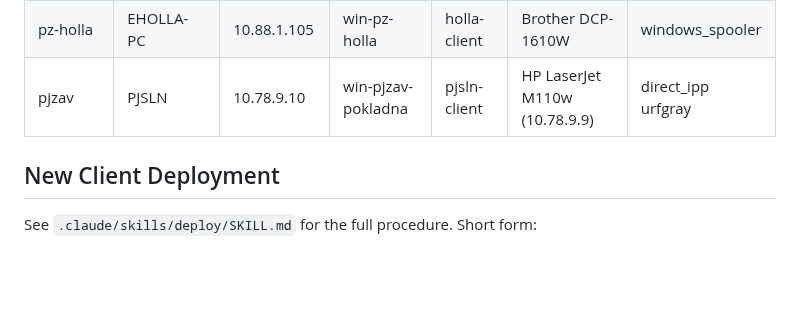
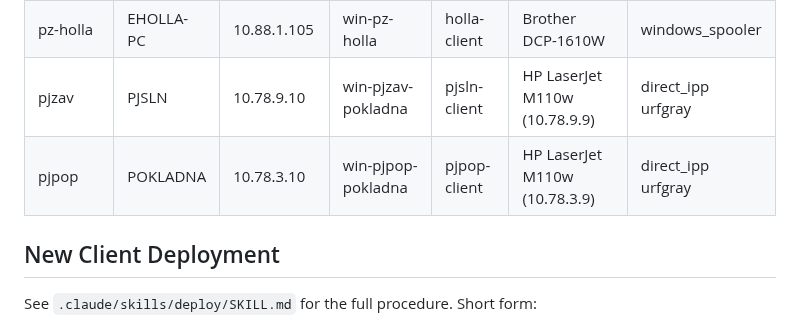
Before and after one commit to zbynekdrlik/devbridge, a Markdown page: CLAUDE.md, the part around the change. GitHub-like rendering; blank space fills up the shorter version.

Commit message:
docs(playbook): pjpop → HP LaserJet M110w row + store printer-swap recipe (#74)

```diff
--- a/CLAUDE.md
+++ b/CLAUDE.md
@@ -218,6 +218,7 @@ for direct printer connections (e.g., Epson with self-signed certs).
 | pjpos | POKLADNA | 10.78.5.10 | — | pjpos-client | Epson L3260 | direct_ipp+TLS |
 | pz-holla | EHOLLA-PC | 10.88.1.105 | win-pz-holla | holla-client | Brother DCP-1610W | windows_spooler |
 | pjzav | PJSLN | 10.78.9.10 | win-pjzav-pokladna | pjsln-client | HP LaserJet M110w (10.78.9.9) | direct_ipp urfgray |
+| pjpop | POKLADNA | 10.78.3.10 | win-pjpop-pokladna | pjpop-client | HP LaserJet M110w (10.78.3.9) | direct_ipp urfgray |
 
 ## New Client Deployment
 
```
Also changed, not shown: 1 other file.
